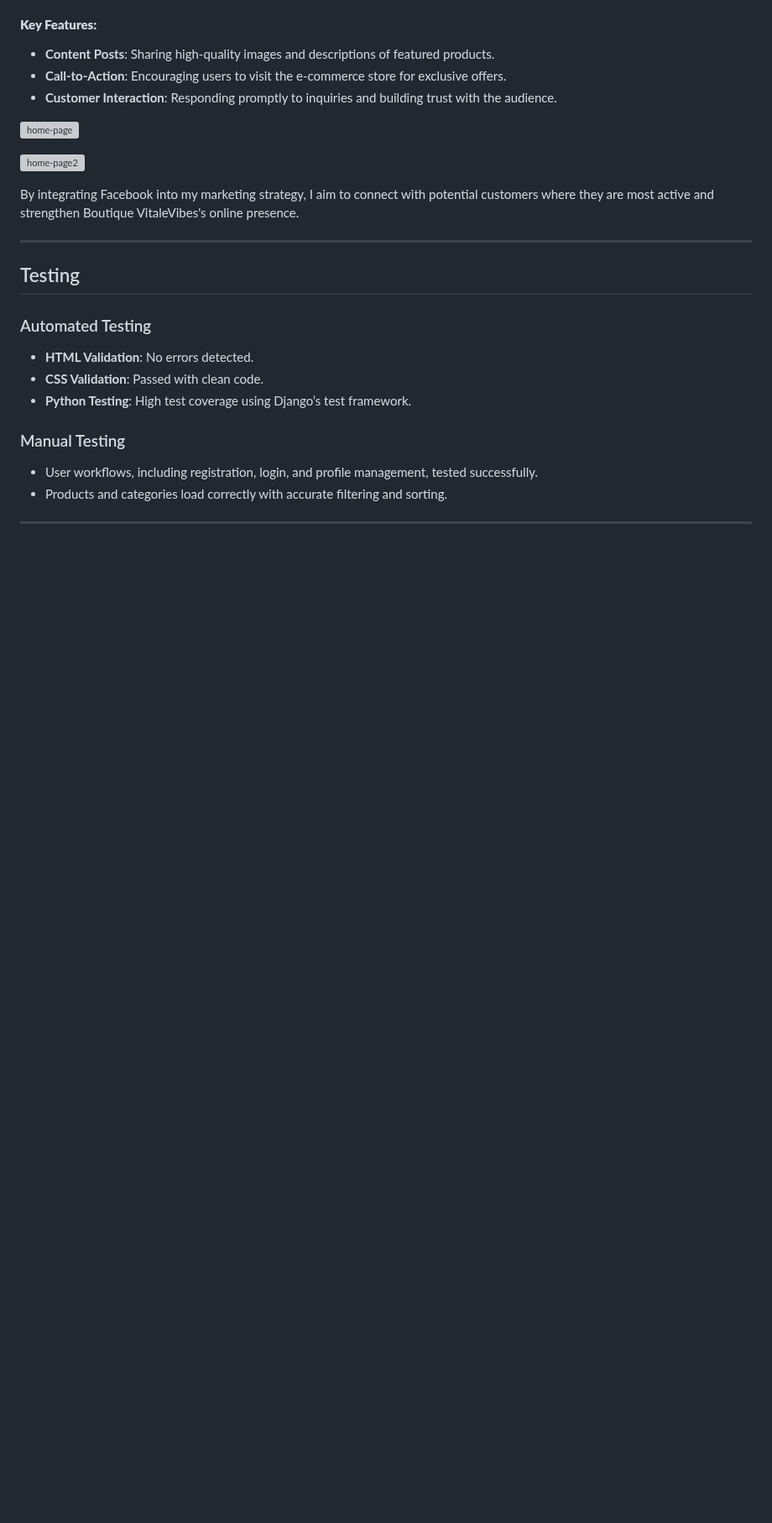
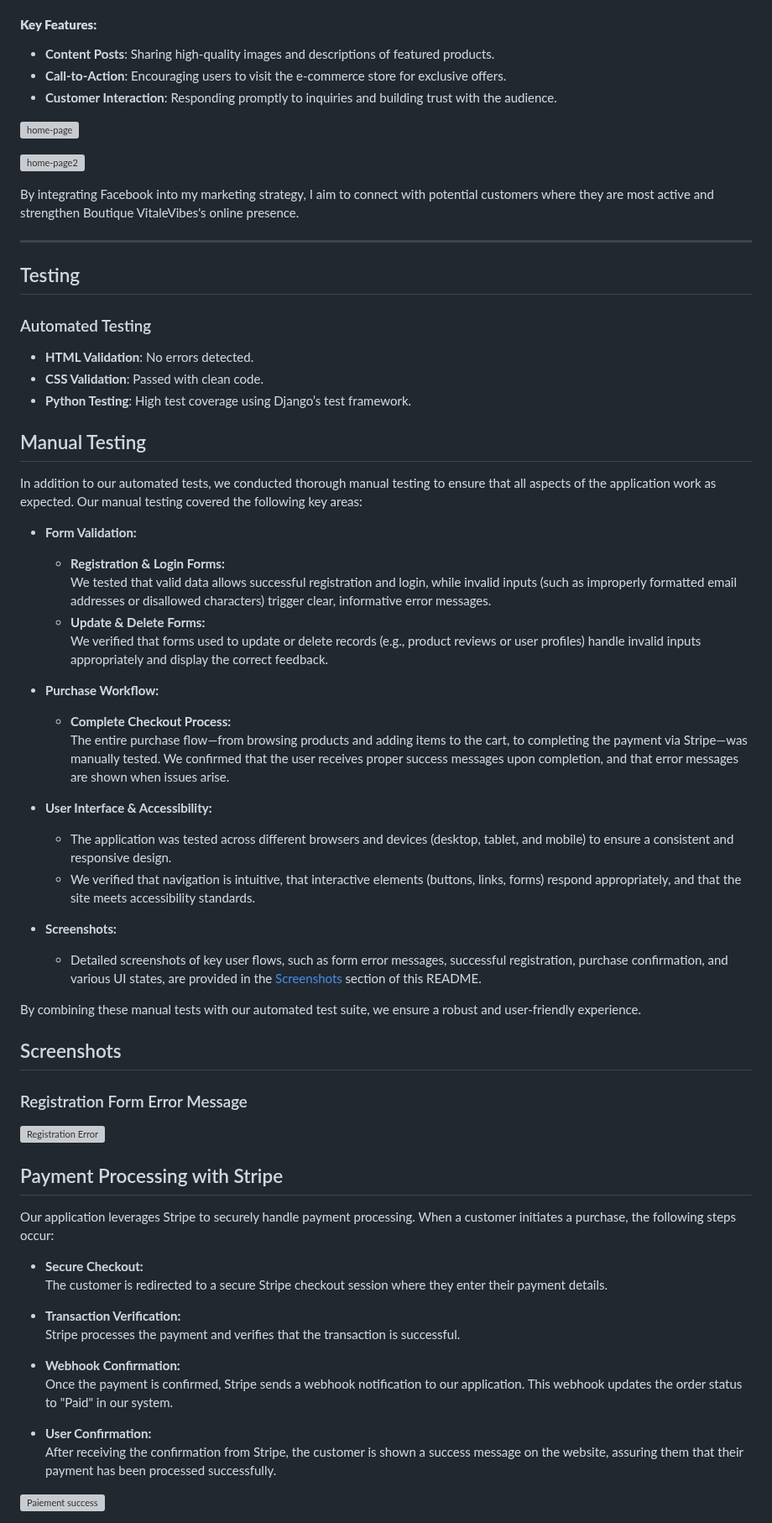
Before and after one commit to BadrAlioui/boutique_shop, a Markdown page: README.md, the part around one of its changes. Shown at 84% size. GitHub-like rendering; blank space fills up the shorter version; grey boxes are pictures that could not be loaded.

Commit message:
Add Stripe payment processing explanation to README: describe secure checkout, verification, webhook confirmation, and user success message

```diff
--- a/README.md
+++ b/README.md
@@ -425,9 +425,49 @@ By integrating Facebook into my marketing strategy, I aim to connect with potent
 - **CSS Validation**: Passed with clean code.
 - **Python Testing**: High test coverage using Django’s test framework.
 
-### Manual Testing
+## Manual Testing
 
-- User workflows, including registration, login, and profile management, tested successfully.
-- Products and categories load correctly with accurate filtering and sorting.
+In addition to our automated tests, we conducted thorough manual testing to ensure that all aspects of the application work as expected. Our manual testing covered the following key areas:
 
----
+- **Form Validation:**
+  - **Registration & Login Forms:**
+    We tested that valid data allows successful registration and login, while invalid inputs (such as improperly formatted email addresses or disallowed characters) trigger clear, informative error messages.
+  - **Update & Delete Forms:**
+    We verified that forms used to update or delete records (e.g., product reviews or user profiles) handle invalid inputs appropriately and display the correct feedback.
+
+- **Purchase Workflow:**
+  - **Complete Checkout Process:**
+    The entire purchase flow—from browsing products and adding items to the cart, to completing the payment via Stripe—was manually tested. We confirmed that the user receives proper success messages upon completion, and that error messages are shown when issues arise.
+
+- **User Interface & Accessibility:**
+  - The application was tested across different browsers and devices (desktop, tablet, and mobile) to ensure a consistent and responsive design.
+  - We verified that navigation is intuitive, that interactive elements (buttons, links, forms) respond appropriately, and that the site meets accessibility standards.
+
+- **Screenshots:**
+  - Detailed screenshots of key user flows, such as form error messages, successful registration, purchase confirmation, and various UI states, are provided in the [Screenshots](#screenshots) section of this README.
+
+By combining these manual tests with our automated test suite, we ensure a robust and user-friendly experience.
+
+## Screenshots
+
+### Registration Form Error Message
+![Registration Error](/images/screenshot_registration_error.png)
+
+## Payment Processing with Stripe
+
+Our application leverages Stripe to securely handle payment processing. When a customer initiates a purchase, the following steps occur:
+
+- **Secure Checkout:**
+  The customer is redirected to a secure Stripe checkout session where they enter their payment details.
+
+- **Transaction Verification:**
+  Stripe processes the payment and verifies that the transaction is successful.
+
+- **Webhook Confirmation:**
+  Once the payment is confirmed, Stripe sends a webhook notification to our application. This webhook updates the order status to "Paid" in our system.
+
+- **User Confirmation:**
+  After receiving the confirmation from Stripe, the customer is shown a success message on the website, assuring them that their payment has been processed successfully.
+
+![Paiement success](/images/message_stripe.png)
+
```
Also changed, not shown: other parts of README.md (+6 -0 lines).
